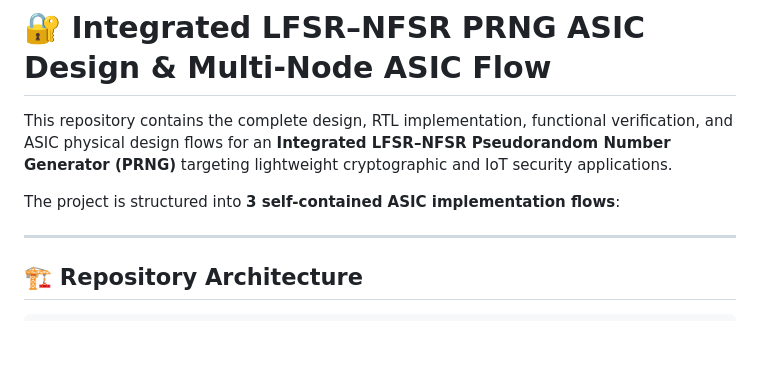
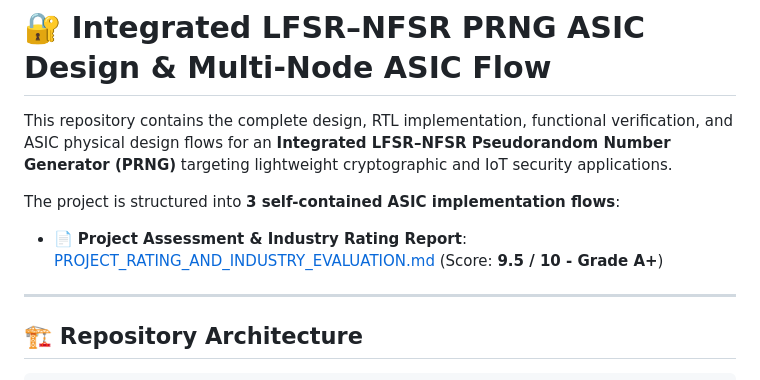
Before and after one commit to Jeevan0714/Design-and-ASIC-Implementation-of-Integrated-LFSR-NFSR-Based-Pseudorandom-Generator-Using-45nm-tech, a Markdown page: README.md, the part around the change. Drawn GitHub-style; blank space fills up the shorter version.

Commit message:
docs: add project rating and industry evaluation report to documentation

```diff
--- a/README.md
+++ b/README.md
@@ -3,6 +3,8 @@
 This repository contains the complete design, RTL implementation, functional verification, and ASIC physical design flows for an **Integrated LFSR–NFSR Pseudorandom Number Generator (PRNG)** targeting lightweight cryptographic and IoT security applications.
 
 The project is structured into **3 self-contained ASIC implementation flows**:
+
+* 📄 **Project Assessment & Industry Rating Report**: [PROJECT_RATING_AND_INDUSTRY_EVALUATION.md](file:///home/jeevan/Desktop/my%20projects/major%20project/new_lsfr/PROJECT_RATING_AND_INDUSTRY_EVALUATION.md) (Score: **9.5 / 10 - Grade A+**)
 
 ---
 
```
Also changed, not shown: PROJECT_RATING_AND_INDUSTRY_EVALUATION.md (added, +54 -0 lines).
